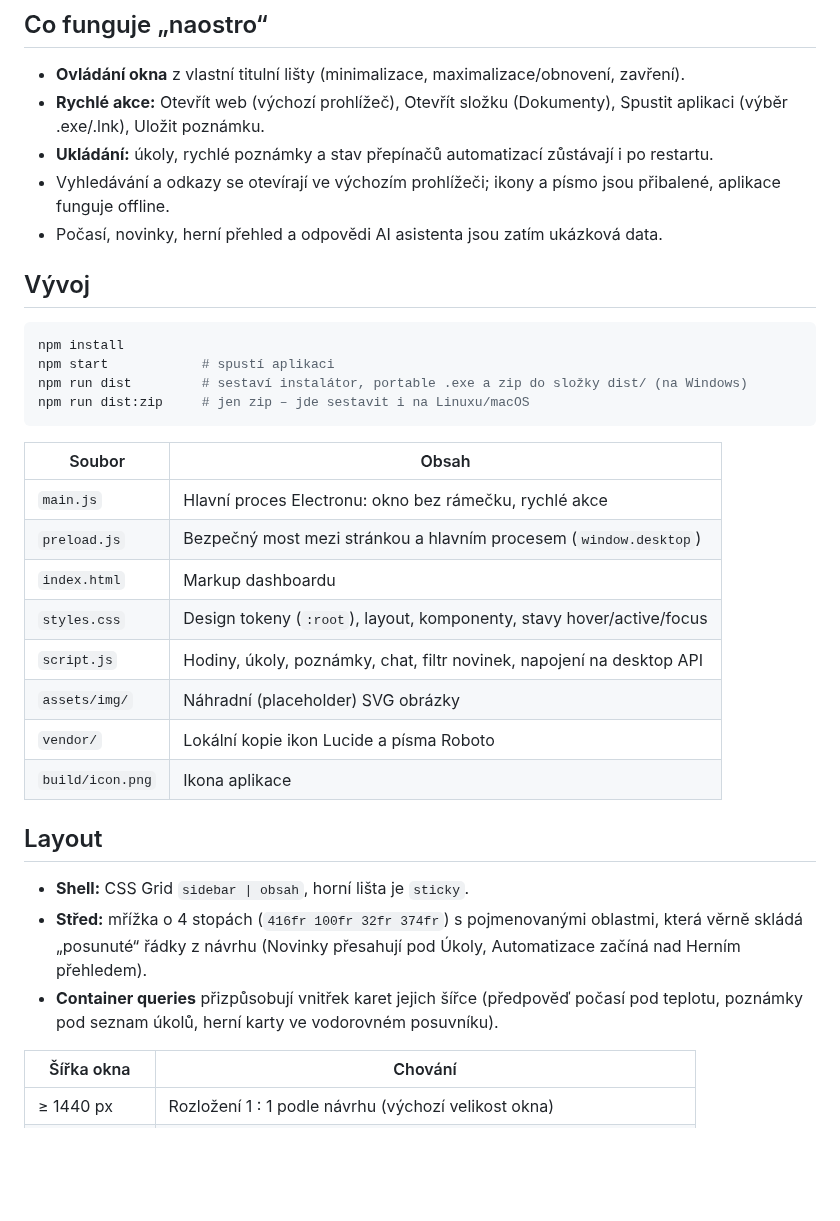
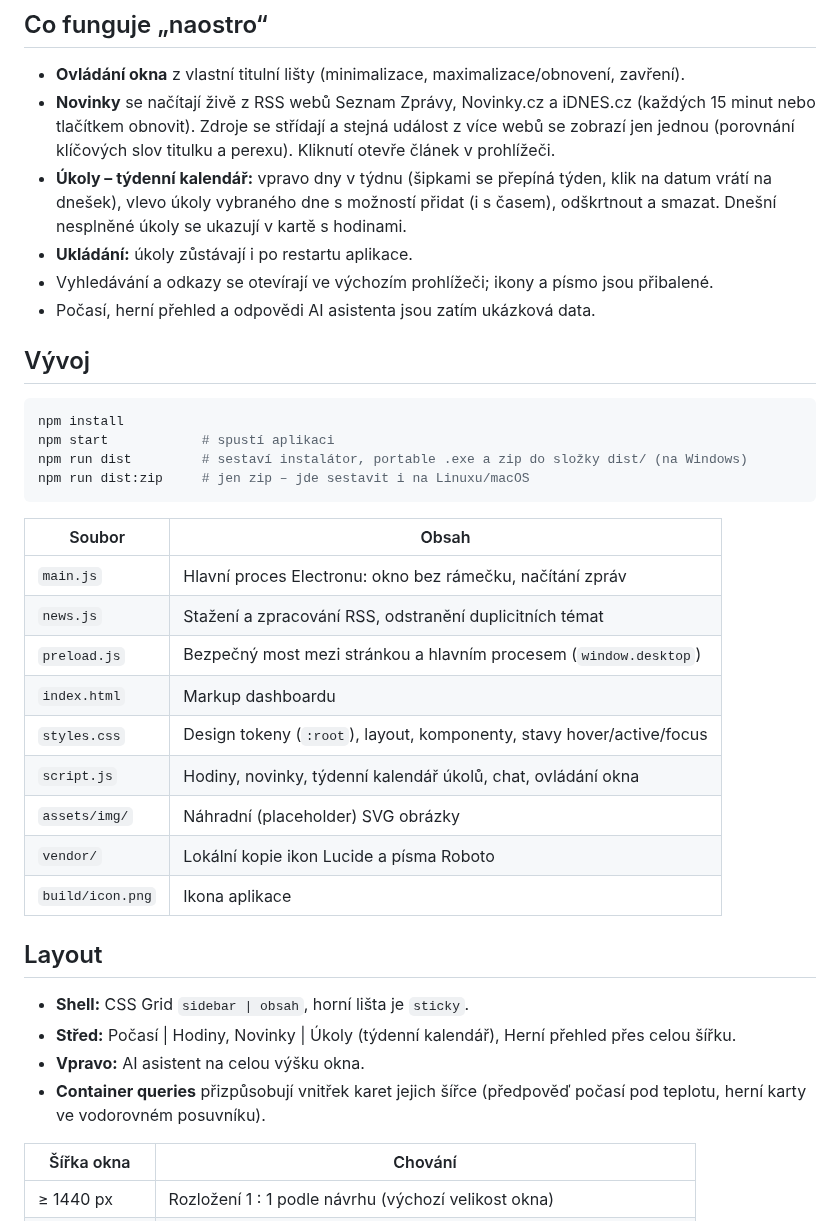
Before and after one commit to vopasek1-wq/Jimmy, a Markdown page: README.md, the part around one of its changes. Rendered like a GitHub page; blank space fills up the shorter version.

```diff
--- a/README.md
+++ b/README.md
@@ -23,11 +23,15 @@ varování → **Další informace** → **Přesto spustit**.
 ## Co funguje „naostro“
 
 - **Ovládání okna** z vlastní titulní lišty (minimalizace, maximalizace/obnovení, zavření).
-- **Rychlé akce:** Otevřít web (výchozí prohlížeč), Otevřít složku (Dokumenty),
-  Spustit aplikaci (výběr .exe/.lnk), Uložit poznámku.
-- **Ukládání:** úkoly, rychlé poznámky a stav přepínačů automatizací zůstávají i po restartu.
-- Vyhledávání a odkazy se otevírají ve výchozím prohlížeči; ikony a písmo jsou přibalené, aplikace funguje offline.
-- Počasí, novinky, herní přehled a odpovědi AI asistenta jsou zatím ukázková data.
+- **Novinky** se načítají živě z RSS webů Seznam Zprávy, Novinky.cz a iDNES.cz (každých 15 minut
+  nebo tlačítkem obnovit). Zdroje se střídají a stejná událost z více webů se zobrazí jen jednou
+  (porovnání klíčových slov titulku a perexu). Kliknutí otevře článek v prohlížeči.
+- **Úkoly – týdenní kalendář:** vpravo dny v týdnu (šipkami se přepíná týden, klik na datum vrátí
+  na dnešek), vlevo úkoly vybraného dne s možností přidat (i s časem), odškrtnout a smazat.
+  Dnešní nesplněné úkoly se ukazují v kartě s hodinami.
+- **Ukládání:** úkoly zůstávají i po restartu aplikace.
+- Vyhledávání a odkazy se otevírají ve výchozím prohlížeči; ikony a písmo jsou přibalené.
+- Počasí, herní přehled a odpovědi AI asistenta jsou zatím ukázková data.
 
 ## Vývoj
 
@@ -40,11 +44,12 @@ npm run dist:zip     # jen zip – jde sestavit i na Linuxu/macOS
 
 | Soubor | Obsah |
 | --- | --- |
-| `main.js` | Hlavní proces Electronu: okno bez rámečku, rychlé akce |
+| `main.js` | Hlavní proces Electronu: okno bez rámečku, načítání zpráv |
+| `news.js` | Stažení a zpracování RSS, odstranění duplicitních témat |
 | `preload.js` | Bezpečný most mezi stránkou a hlavním procesem (`window.desktop`) |
 | `index.html` | Markup dashboardu |
 | `styles.css` | Design tokeny (`:root`), layout, komponenty, stavy hover/active/focus |
-| `script.js` | Hodiny, úkoly, poznámky, chat, filtr novinek, napojení na desktop API |
+| `script.js` | Hodiny, novinky, týdenní kalendář úkolů, chat, ovládání okna |
 | `assets/img/` | Náhradní (placeholder) SVG obrázky |
 | `vendor/` | Lokální kopie ikon Lucide a písma Roboto |
 | `build/icon.png` | Ikona aplikace |
@@ -52,10 +57,10 @@ npm run dist:zip     # jen zip – jde sestavit i na Linuxu/macOS
 ## Layout
 
 - **Shell:** CSS Grid `sidebar | obsah`, horní lišta je `sticky`.
-- **Střed:** mřížka o 4 stopách (`416fr 100fr 32fr 374fr`) s pojmenovanými oblastmi, která věrně
-  skládá „posunuté“ řádky z návrhu (Novinky přesahují pod Úkoly, Automatizace začíná nad Herním přehledem).
+- **Střed:** Počasí | Hodiny, Novinky | Úkoly (týdenní kalendář), Herní přehled přes celou šířku.
+- **Vpravo:** AI asistent na celou výšku okna.
 - **Container queries** přizpůsobují vnitřek karet jejich šířce (předpověď počasí pod teplotu,
-  poznámky pod seznam úkolů, herní karty ve vodorovném posuvníku).
+  herní karty ve vodorovném posuvníku).
 
 | Šířka okna | Chování |
 | --- | --- |
```
Also changed, not shown: other parts of README.md (+2 -2 lines), docs/preview-desktop.png, 12 other files.
